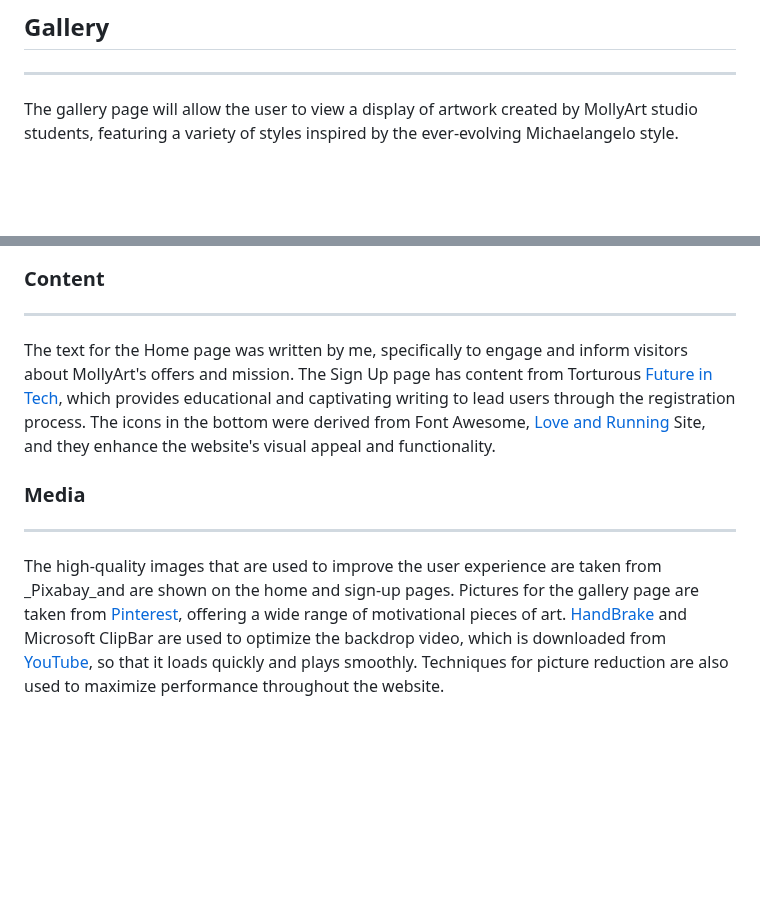
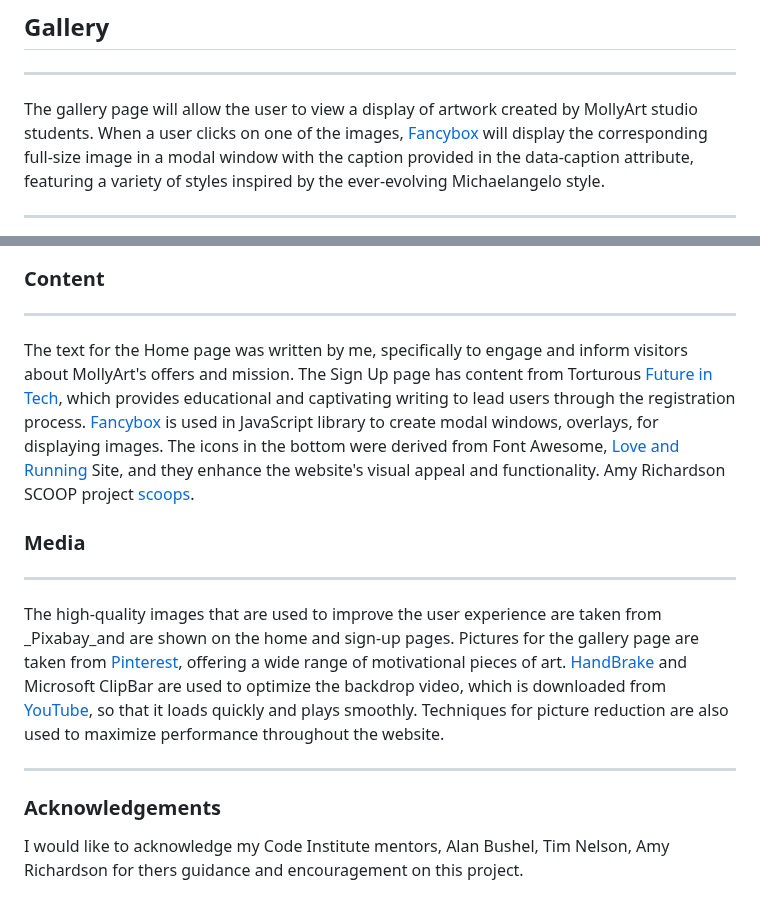
Before and after one commit to mirjanacale/MollyArt, a Markdown page: README.md, 2 parts joined by grey strips. Drawn GitHub-style; blank space fills up the shorter version.

Commit message:
Add credits to README.md

```diff
--- a/README.md
+++ b/README.md
@@ -102,5 +102,6 @@ The user benefits from the footer since it motivates them to maintain social med
 
 ## Gallery
 ***
-The gallery page will allow the user to view a display of artwork created by MollyArt studio students, featuring a variety of styles inspired by the ever-evolving Michaelangelo style.
+The gallery page will allow the user to view a display of artwork created by MollyArt studio students. When a user clicks on one of the images, [Fancybox](https://fancyapps.com/fancybox/getting-started/) will display the corresponding full-size image in a modal window with the caption provided in the data-caption attribute,   featuring a variety of styles inspired by the ever-evolving Michaelangelo style.
+***
 
@@ -266,10 +268,19 @@ There are no major differences between the local (Gitpod) version and the deploy
 
 ### Content
 ***
-The text for the Home page was written by me, specifically to engage and inform visitors about MollyArt's offers and mission. The Sign Up page has content from Torturous [Future in Tech](https://ictskillnet.ie/courses/), which provides educational and captivating writing to lead users through the registration process. The icons in the bottom were derived from Font Awesome, [Love and Running](https://learn.codeinstitute.net/ci_program/diplomainsoftwaredevelopmentecomm) Site, and they enhance the website's visual appeal and functionality.
+The text for the Home page was written by me, specifically to engage and inform visitors about MollyArt's offers and mission. The Sign Up page has content from Torturous [Future in Tech](https://ictskillnet.ie/courses/), which provides educational and captivating writing to lead users through the registration process.
+[Fancybox](https://fancyapps.com/fancybox/getting-started/) is used in JavaScript library to create modal windows, overlays, for displaying images.
+The icons in the bottom were derived from Font Awesome, [Love and Running](https://learn.codeinstitute.net/ci_program/diplomainsoftwaredevelopmentecomm) Site, and they enhance the website's visual appeal and functionality.
+Amy Richardson SCOOP project [scoops](https://amylour.github.io/scoops_pp1/).
+
 
 
 ### Media
 ***
 
 The high-quality images that are used to improve the user experience are taken from _Pixabay_and are shown on the home and sign-up pages. Pictures for the gallery page are taken from [Pinterest](https://ie.pinterest.com/), offering a wide range of motivational pieces of art. [HandBrake](https://handbrake.fr/) and Microsoft ClipBar are used to optimize the backdrop video, which is downloaded from [YouTube](https://www.youtube.com/), so that it loads quickly and plays smoothly. Techniques for picture reduction are also used to maximize performance throughout the website.
+
+***
+### Acknowledgements
+
+ I would like to acknowledge my Code Institute mentors, Alan Bushel, Tim Nelson, Amy Richardson for thers guidance and encouragement on this project.
```
Also changed, not shown: other parts of README.md (+2 -1 lines).
